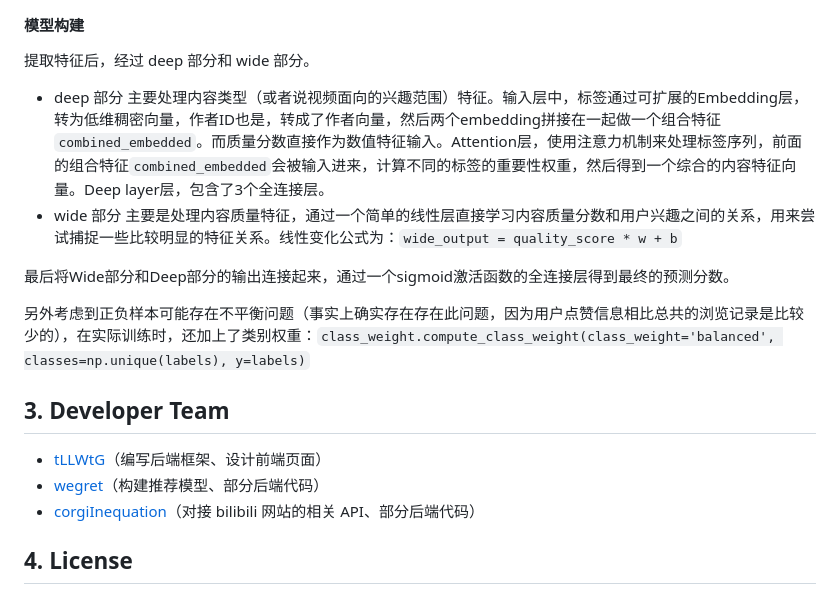
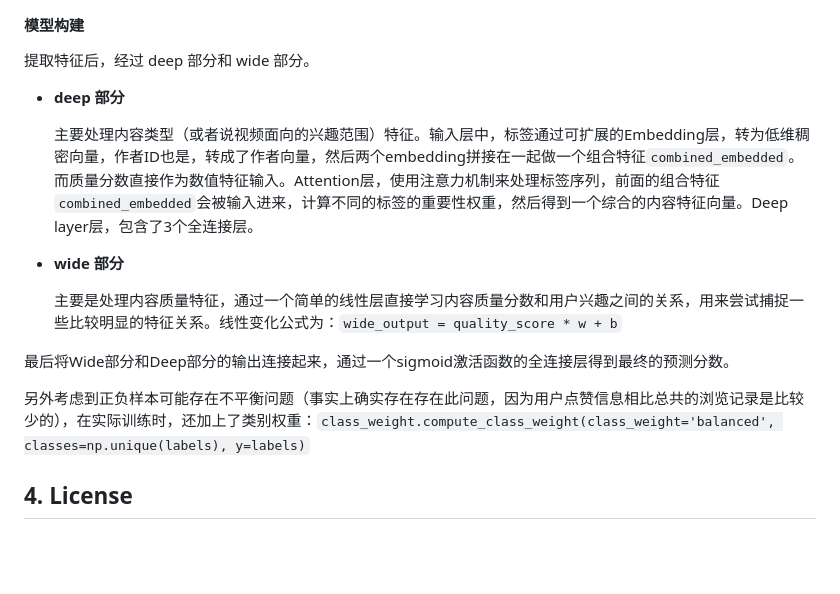
Before and after one commit to tLLWtG/bilibili-Recommender, a Markdown page: README.md, the part around one of its changes. GitHub-like rendering; blank space fills up the shorter version.

```diff
--- a/README.md
+++ b/README.md
@@ -42,21 +68,17 @@ Flask+Jinja2，使用的 bilibili API 来源于 [bilibili-API-collect](https://g
 
 提取特征后，经过 deep 部分和 wide 部分。
 
-* deep 部分
+* **deep 部分**
+
   主要处理内容类型（或者说视频面向的兴趣范围）特征。输入层中，标签通过可扩展的Embedding层，转为低维稠密向量，作者ID也是，转成了作者向量，然后两个embedding拼接在一起做一个组合特征`combined_embedded`。而质量分数直接作为数值特征输入。Attention层，使用注意力机制来处理标签序列，前面的组合特征`combined_embedded`会被输入进来，计算不同的标签的重要性权重，然后得到一个综合的内容特征向量。Deep layer层，包含了3个全连接层。
-* wide 部分
+* **wide 部分**
+
   主要是处理内容质量特征，通过一个简单的线性层直接学习内容质量分数和用户兴趣之间的关系，用来尝试捕捉一些比较明显的特征关系。线性变化公式为：`wide_output = quality_score * w + b`
 
 最后将Wide部分和Deep部分的输出连接起来，通过一个sigmoid激活函数的全连接层得到最终的预测分数。
 
 另外考虑到正负样本可能存在不平衡问题（事实上确实存在存在此问题，因为用户点赞信息相比总共的浏览记录是比较少的），在实际训练时，还加上了类别权重：`class_weight.compute_class_weight(class_weight='balanced', classes=np.unique(labels), y=labels)`
 
-## 3. Developer Team
-
-* [tLLWtG](https://github.com/tLLWtG)（编写后端框架、设计前端页面）
-* [wegret](https://github.com/wegret)（构建推荐模型、部分后端代码）
-* [corgiInequation](https://github.com/corgiInequation)（对接 bilibili 网站的相关 API、部分后端代码）
-
 ## 4. License
 
 This project is licensed under the MIT license. External libraries used by bilibili-Recommender are licensed under their own licenses.
```
Also changed, not shown: other parts of README.md (+35 -9 lines).
